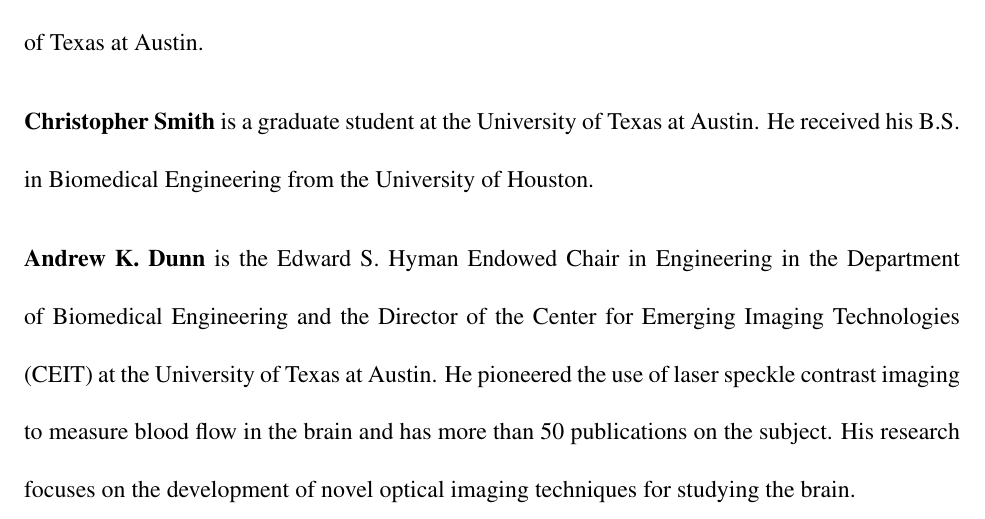
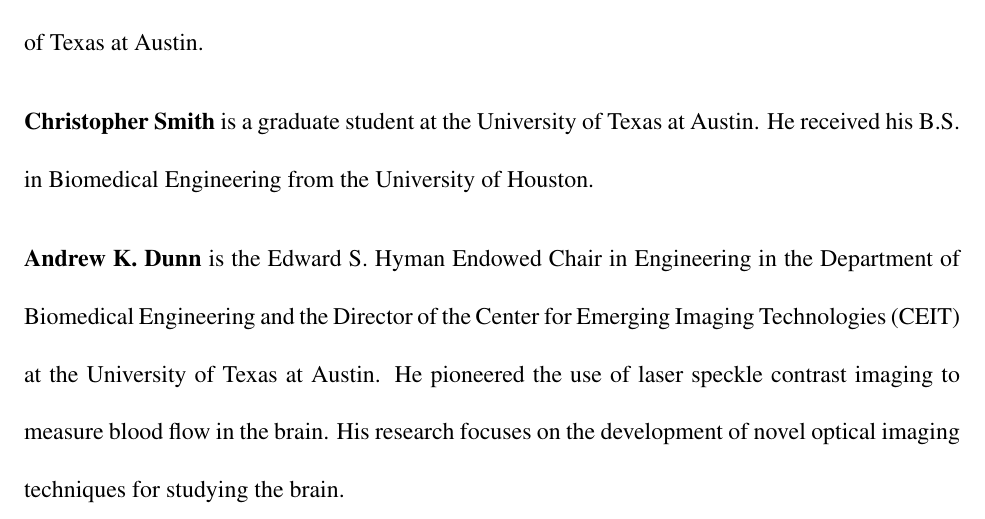
Before and after one commit to shiruken/using-pressure-driven-flow-systems-to-evaluate-laser-speckle-contrast-imaging, a LaTeX paper (article.tex): part of page 29 of 31, cut so that both start at the same text. Compiled offline with pdfLaTeX.

Commit message:
Add grant numbers and update Andy's bio

```diff
--- a/article.tex
+++ b/article.tex
@@ -416,7 +416,7 @@
 
 \vspace{2ex}\noindent\textbf{Christopher Smith} is a graduate student at the University of Texas at Austin. He received his B.S. in Biomedical Engineering from the University of Houston.
 
-\vspace{2ex}\noindent\textbf{Andrew K. Dunn} is the Edward S. Hyman Endowed Chair in Engineering in the Department of Biomedical Engineering and the Director of the Center for Emerging Imaging Technologies (CEIT) at the University of Texas at Austin. He pioneered the use of laser speckle contrast imaging to measure blood flow in the brain and has more than 50 publications on the subject. His research focuses on the development of novel optical imaging techniques for studying the brain.
+\vspace{2ex}\noindent\textbf{Andrew K. Dunn} is the Edward S. Hyman Endowed Chair in Engineering in the Department of Biomedical Engineering and the Director of the Center for Emerging Imaging Technologies (CEIT) at the University of Texas at Austin. He pioneered the use of laser speckle contrast imaging to measure blood flow in the brain. His research focuses on the development of novel optical imaging techniques for studying the brain.
 
 
 % ----------------------------------------------------------------------------------------
```
Also changed, not shown: article.tex (2 more changed lines).
